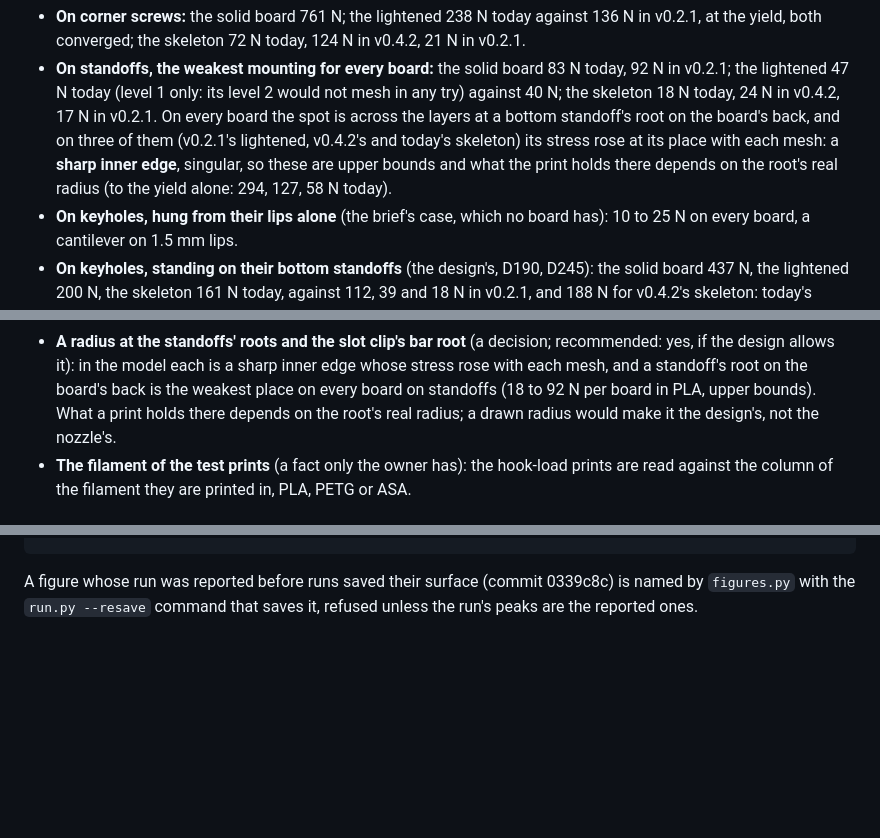
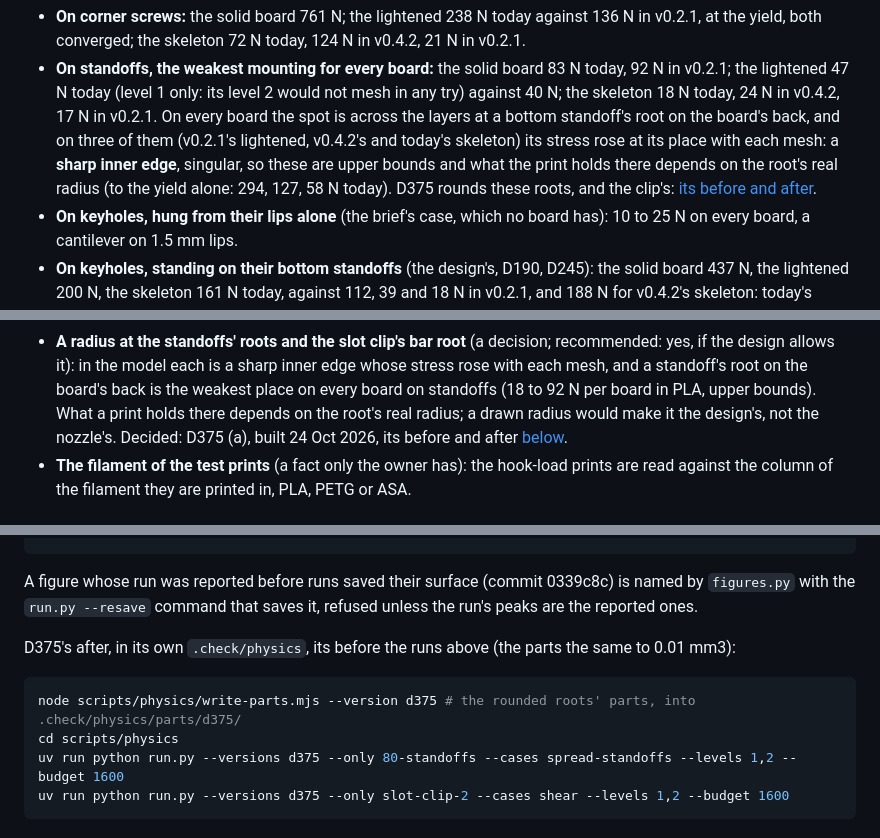
Before and after one commit to AlonRR/skadis-air, a Markdown page: docs/research/2026-10-23-physics-tests.md, 3 parts joined by grey strips. GitHub-like rendering; blank space fills up the shorter version.

````diff
--- a/docs/research/2026-10-23-physics-tests.md
+++ b/docs/research/2026-10-23-physics-tests.md
@@ -68,7 +69,7 @@ to the yield alone, from its peak, which converged in 31 of the 44.
   47 N today (level 1 only: its level 2 would not mesh in any try) against 40 N; the skeleton 18 N today, 24 N in
   v0.4.2, 17 N in v0.2.1. On every board the spot is across the layers at a bottom standoff's root on the board's back,
   and on three of them (v0.2.1's lightened, v0.4.2's and today's skeleton) its stress rose at its place with each mesh: a
-  **sharp inner edge**, singular, so these are upper bounds and what the print holds there depends on the root's real radius (to the yield alone: 294, 127, 58 N today).
+  **sharp inner edge**, singular, so these are upper bounds and what the print holds there depends on the root's real radius (to the yield alone: 294, 127, 58 N today). D375 rounds these roots, and the clip's: [its before and after](#d375-the-rounded-roots-before-and-after-24-oct-2026).
 - **On keyholes, hung from their lips alone** (the brief's case, which no board has): 10 to 25 N on every board, a
   cantilever on 1.5 mm lips.
 - **On keyholes, standing on their bottom standoffs** (the design's, D190, D245): the solid board 437 N, the lightened
@@ -455,7 +492,8 @@ Unnumbered here; the session that relays them gives them their IDs.
 - **A radius at the standoffs' roots and the slot clip's bar root** (a decision; recommended: yes, if the design allows
   it): in the model each is a sharp inner edge whose stress rose with each mesh, and a standoff's root on the board's
   back is the weakest place on every board on standoffs (18 to 92 N per board in PLA, upper bounds). What a print holds
-  there depends on the root's real radius; a drawn radius would make it the design's, not the nozzle's.
+  there depends on the root's real radius; a drawn radius would make it the design's, not the nozzle's. Decided: D375
+  (a), built 24 Oct 2026, its before and after [below](#d375-the-rounded-roots-before-and-after-24-oct-2026).
 - **The filament of the test prints** (a fact only the owner has): the hook-load prints are read against the column of
   the filament they are printed in, PLA, PETG or ASA.
 
@@ -478,3 +516,12 @@ bash tests/test-physics.sh                          # the controls
 
 A figure whose run was reported before runs saved their surface (commit 0339c8c) is named by `figures.py` with the
 `run.py --resave` command that saves it, refused unless the run's peaks are the reported ones.
+
+D375's after, in its own `.check/physics`, its before the runs above (the parts the same to 0.01 mm3):
+
+```bash
+node scripts/physics/write-parts.mjs --version d375 # the rounded roots' parts, into .check/physics/parts/d375/
+cd scripts/physics
+uv run python run.py --versions d375 --only 80-standoffs --cases spread-standoffs --levels 1,2 --budget 1600
+uv run python run.py --versions d375 --only slot-clip-2 --cases shear --levels 1,2 --budget 1600
+```
````
Also changed, not shown: other parts of docs/research/2026-10-23-physics-tests.md (+37 -0 lines), docs/choices.md (+1 -0 lines).
